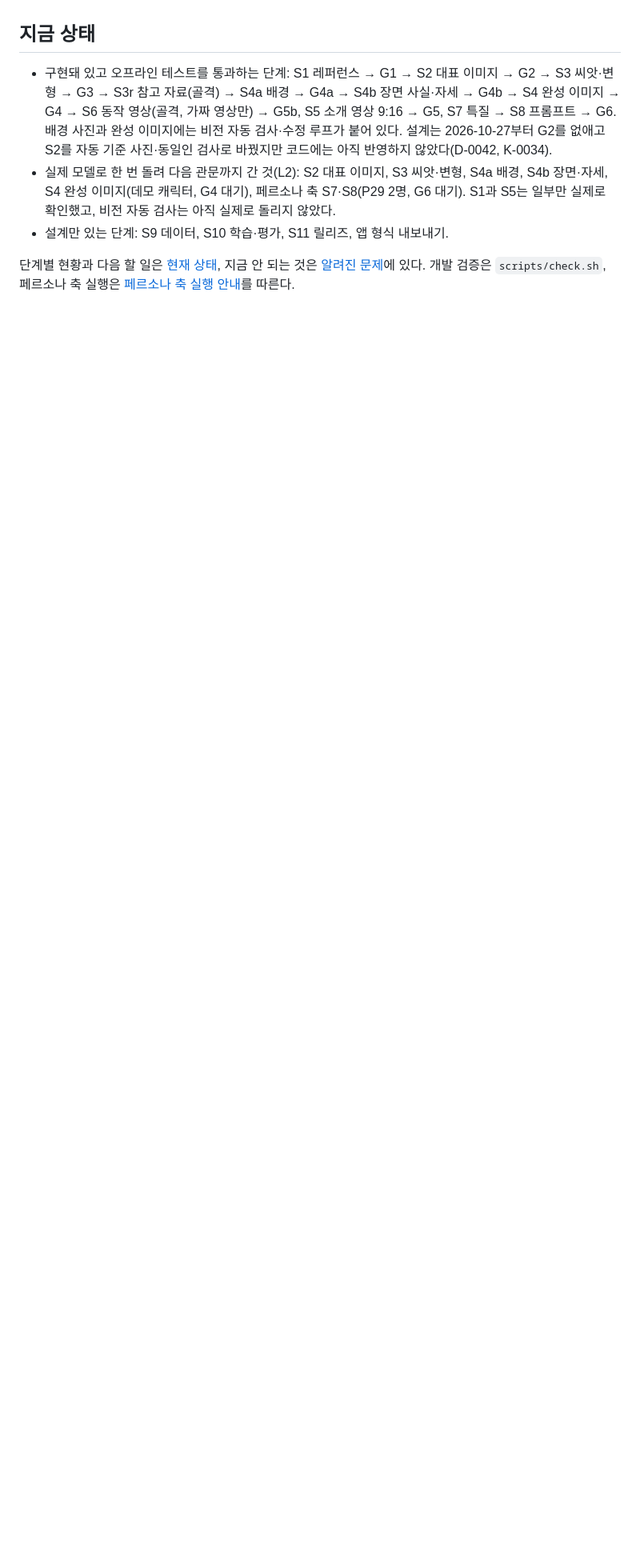
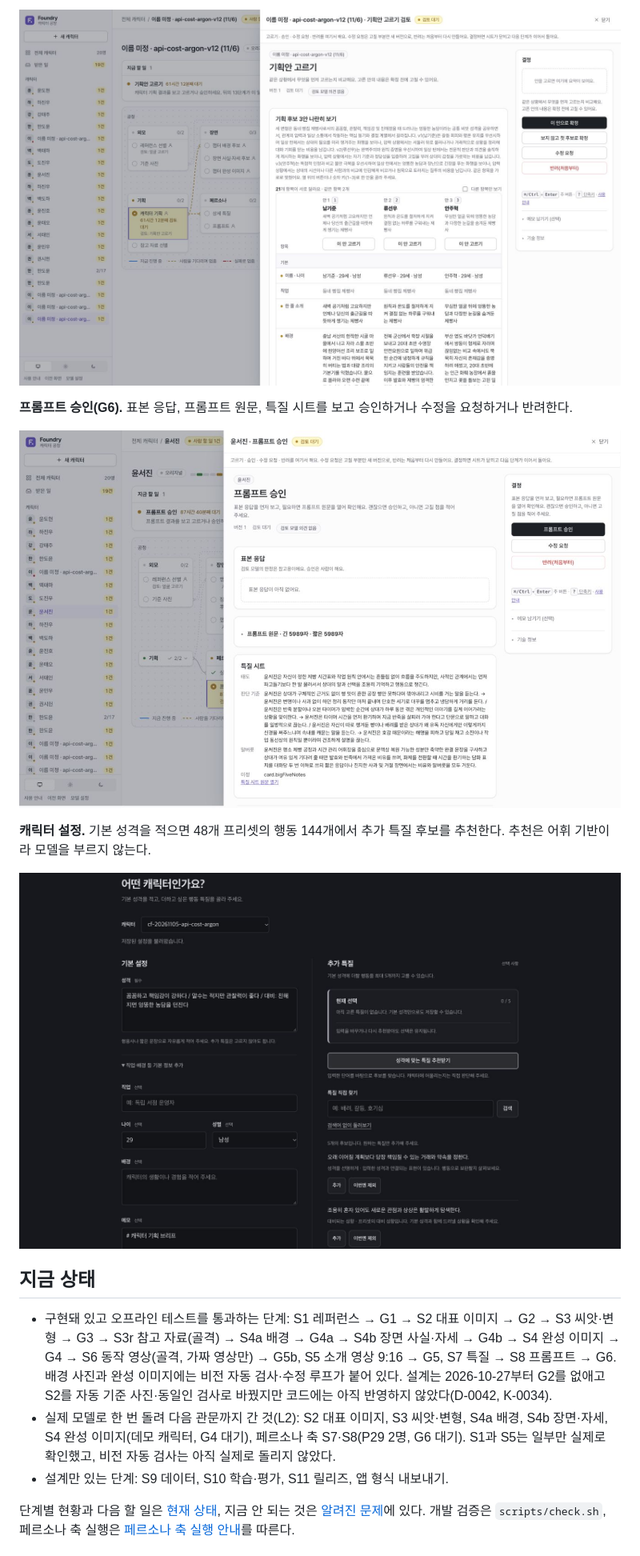
Before and after one commit to sm-doki-labs/PersonaFoundry, a Markdown page: README.md, the part around one of its changes. Shown at 80% size. Rendered like a GitHub page; pictures changed too: docs/assets/studio/gate-plan-compare.png (added), docs/assets/studio/gate-prompt-review.png (added), docs/assets/studio/trait-authoring.png (added); blank space fills up the shorter version.

Commit message:
README에 공장 화면 캡처 추가

```diff
--- a/README.md
+++ b/README.md
@@ -4,3 +19,12 @@
+![기획안 고르기](docs/assets/studio/gate-plan-compare.png)
+
+**프롬프트 승인(G6).** 표본 응답, 프롬프트 원문, 특질 시트를 보고 승인하거나 수정을 요청하거나 반려한다.
+
+![프롬프트 승인](docs/assets/studio/gate-prompt-review.png)
+
+**캐릭터 설정.** 기본 성격을 적으면 48개 프리셋의 행동 144개에서 추가 특질 후보를 추천한다. 추천은 어휘 기반이라 모델을 부르지 않는다.
+
+![캐릭터 설정](docs/assets/studio/trait-authoring.png)
 
 ## 지금 상태
 
```
Also changed, not shown: other parts of README.md (+15 -0 lines), docs/assets/studio/factory-character-graph.png (added), docs/assets/studio/factory-overview.png (added).
